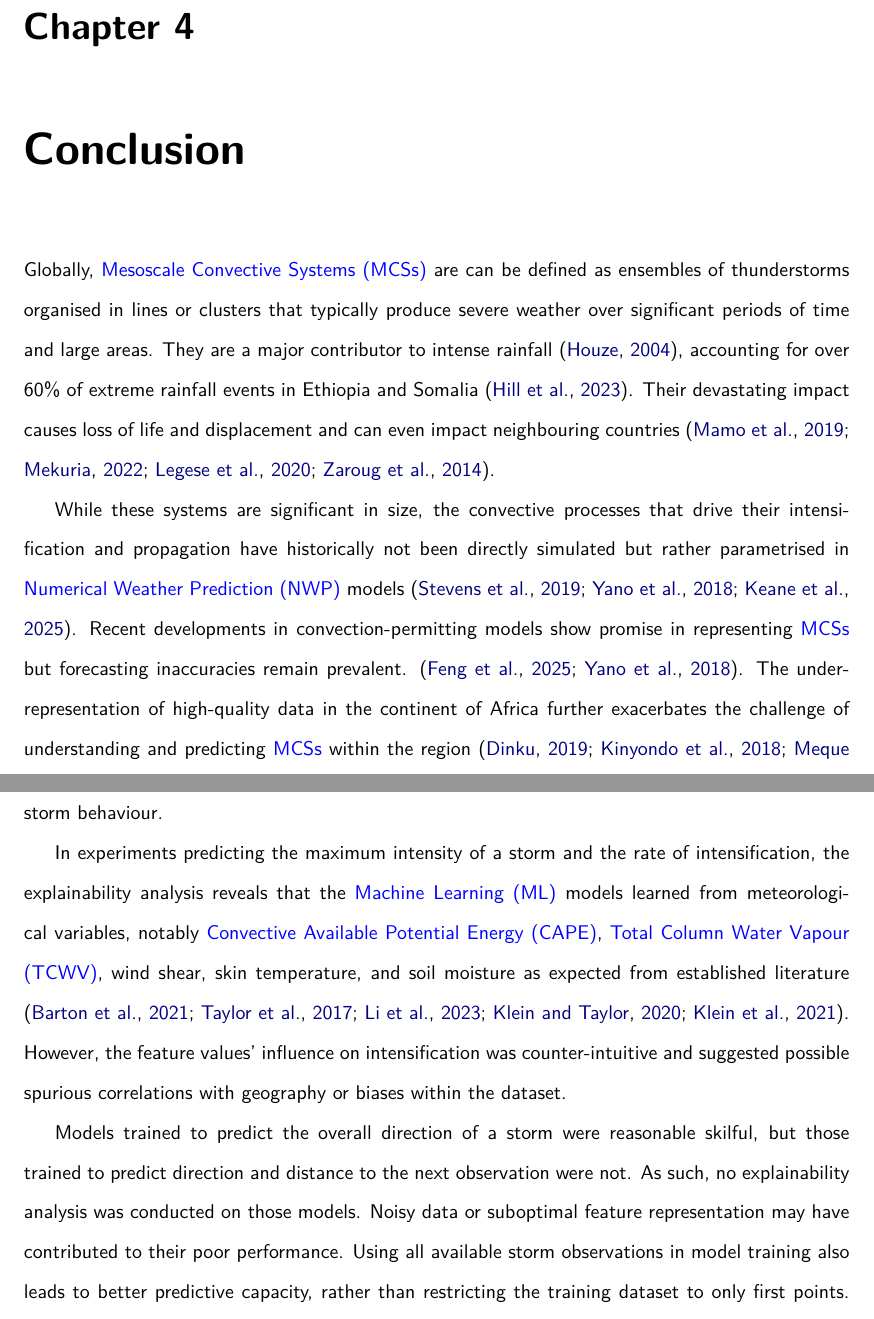
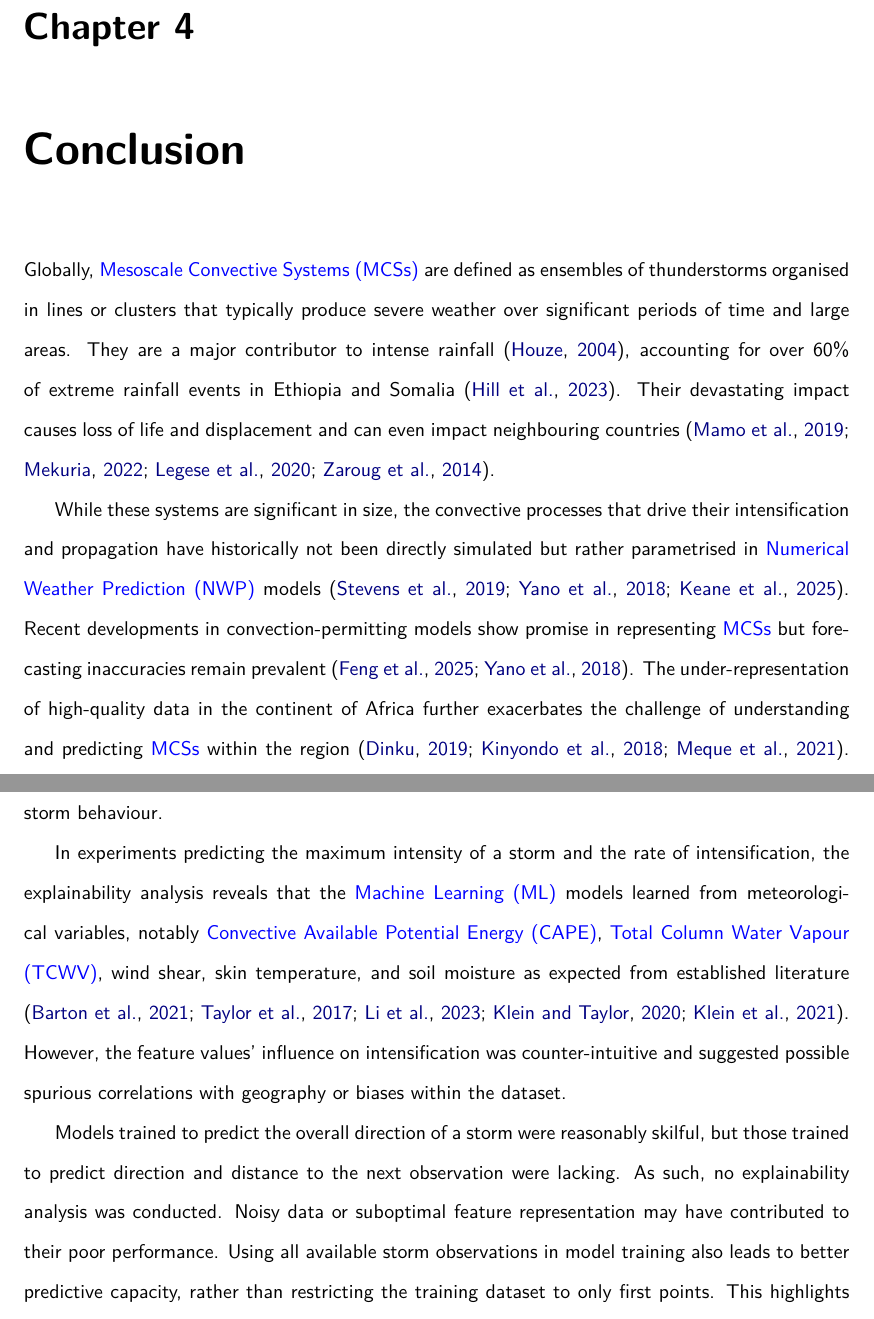
Before and after one commit to seangtkelley/uor-msc-dissertation-xai-african-storms, a LaTeX thesis (report/thesis.tex, which reads report/chapters/conclusion.tex): two parts of pages 54 and 55 of 69, joined at a grey line, cut so that both start at the same text. Compiled offline with pdfLaTeX.

Commit message:
minor language fixes

```diff
--- a/report/chapters/conclusion.tex
+++ b/report/chapters/conclusion.tex
@@ -1,15 +1,15 @@
 \chapter{Conclusion}
 \label{ch:con}
 
-Globally, \acrfullpl{mcs} are can be defined as ensembles of thunderstorms organised in lines or clusters that typically produce severe weather over significant periods of time and large areas. They are a major contributor to intense rainfall \citep{Houze2004}, accounting for over 60\% of extreme rainfall events in Ethiopia and Somalia \citep{Hill2023}. Their devastating impact causes loss of life and displacement and can even impact neighbouring countries \citep{Mamo2019,Mekuria2022,Legese2020,Zaroug2014}.
+Globally, \acrfullpl{mcs} are defined as ensembles of thunderstorms organised in lines or clusters that typically produce severe weather over significant periods of time and large areas. They are a major contributor to intense rainfall \citep{Houze2004}, accounting for over 60\% of extreme rainfall events in Ethiopia and Somalia \citep{Hill2023}. Their devastating impact causes loss of life and displacement and can even impact neighbouring countries \citep{Mamo2019,Mekuria2022,Legese2020,Zaroug2014}.
 
-While these systems are significant in size, the convective processes that drive their intensification and propagation have historically not been directly simulated but rather parametrised in \acrfull{nwp} models \citep{Stevens2019,Yano2018,Keane2025}. Recent developments in convection-permitting models show promise in representing \acrshortpl{mcs} but forecasting inaccuracies remain prevalent. \citep{Feng2025,Yano2018}. The under-representation of high-quality data in the continent of Africa further exacerbates the challenge of understanding and predicting \acrshortpl{mcs} within the region \citep{Dinku2019,Kinyondo2018,Meque2021}. Consequently, this thesis applied a reusable framework, adapted from \cite{Hunt2024}, for predicting their behaviour using \acrfull{xai} techniques.
+While these systems are significant in size, the convective processes that drive their intensification and propagation have historically not been directly simulated but rather parametrised in \acrfull{nwp} models \citep{Stevens2019,Yano2018,Keane2025}. Recent developments in convection-permitting models show promise in representing \acrshortpl{mcs} but forecasting inaccuracies remain prevalent \citep{Feng2025,Yano2018}. The under-representation of high-quality data in the continent of Africa further exacerbates the challenge of understanding and predicting \acrshortpl{mcs} within the region \citep{Dinku2019,Kinyondo2018,Meque2021}. Consequently, this thesis applied a reusable framework, adapted from \cite{Hunt2024}, for predicting their behaviour using \acrfull{xai} techniques.
 
 Prerequisite to the approach, a dataset was created to capture relevant meteorological, geographic, and temporal features along the 27,982 storm tracks within the Horn of Africa selected from \cite{Hill2023}. Multiple \acrfull{xgb} models were then trained to predict specific variables as proxies for storm intensification and propagation. The models were optimised using hyperparameter tuning and their performance compared between similar experiments with different feature sets to assess the impact of feature selection. Finally, \acrshort{xai} techniques, particularly \acrshort{shap}, were used to interrogate the models' predictions and identify the key factors influencing storm behaviour.
 
 In experiments predicting the maximum intensity of a storm and the rate of intensification, the explainability analysis reveals that the \acrfull{ml} models learned from meteorological variables, notably \acrfull{cape}, \acrfull{tcwv}, wind shear, skin temperature, and soil moisture as expected from established literature \citep{Barton2021,Taylor2017,Li2023,Klein2020,Klein2021}. However, the feature values' influence on intensification was counter-intuitive and suggested possible spurious correlations with geography or biases within the dataset.
 
-Models trained to predict the overall direction of a storm were reasonable skilful, but those trained to predict direction and distance to the next observation were not. As such, no explainability analysis was conducted on those models. Noisy data or suboptimal feature representation may have contributed to their poor performance. Using all available storm observations in model training also leads to better predictive capacity, rather than restricting the training dataset to only first points. This highlights the importance of \acrshort{mcs} evolution in overall quantification of storm characteristics.
+Models trained to predict the overall direction of a storm were reasonably skilful, but those trained to predict direction and distance to the next observation were lacking. As such, no explainability analysis was conducted. Noisy data or suboptimal feature representation may have contributed to their poor performance. Using all available storm observations in model training also leads to better predictive capacity, rather than restricting the training dataset to only first points. This highlights the importance of \acrshort{mcs} evolution in overall quantification of storm characteristics.
 
 The research conducted exemplifies the potential of \acrshort{xai} techniques in understanding and interpreting the dynamics of \acrshortpl{mcs} and poses it as an informative tool for the future development of forecast systems in data-sparse regions. The methodology is generalisable across different geographies and storm types, as evidenced by its successful application to both Indian Monsoon \acrlong{lps} by \cite{Hunt2024} and \acrshortpl{mcs} in East Africa in this thesis.
 
```
Also changed, not shown: report/chapters/results.tex (+1 -1 lines), report/wordcount.tex (+1 -1 lines).
